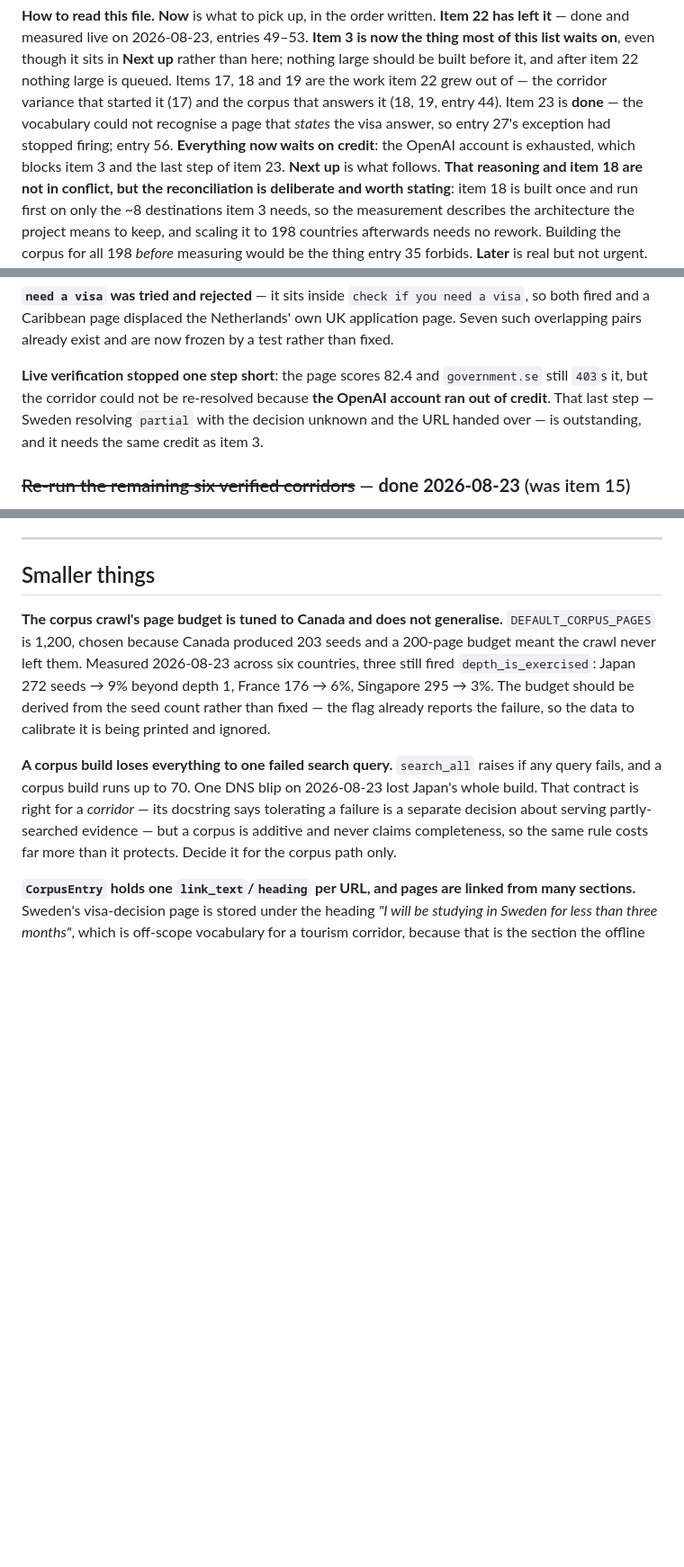
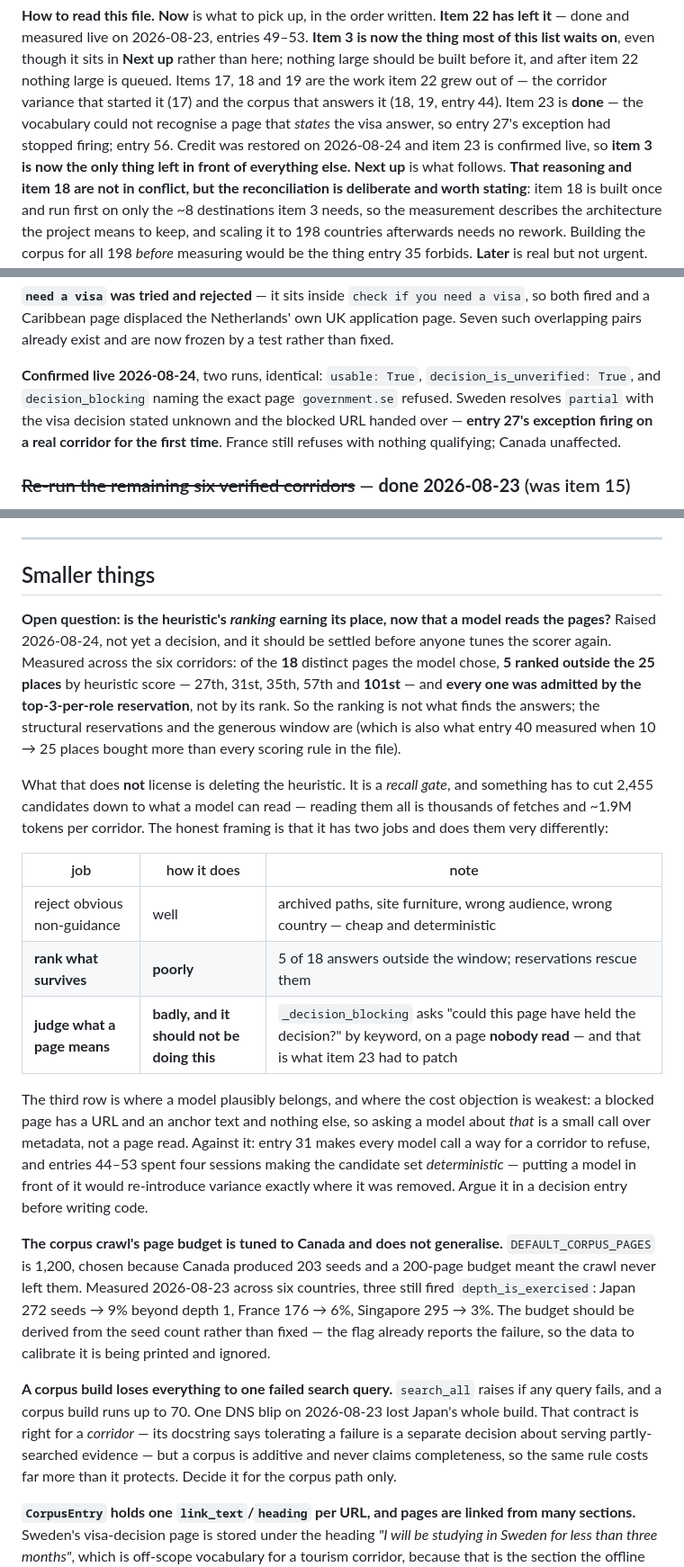
Before and after one commit to AadarshSu/visa-research-agent, a Markdown page: TODO.md, 3 parts joined by grey strips. Shown at 90% size. GitHub-like rendering; blank space fills up the shorter version.

Commit message:
docs: confirm the blocked-decision exception fires, and log the scorer question

```diff
--- a/TODO.md
+++ b/TODO.md
@@ -9,8 +9,8 @@ on**, even though it sits in **Next up** rather than here; nothing large should
 after item 22 nothing large is queued. Items 17, 18 and 19 are the work item 22 grew out of — the corridor variance that started it
 (17) and the corpus that answers it (18, 19, entry 44). Item 23 is **done** — the vocabulary could not
 recognise a page that *states* the visa answer, so entry 27's exception had stopped firing; entry 56.
-**Everything now waits on credit**: the OpenAI account is exhausted, which blocks item 3 and the last
-step of item 23.
+Credit was restored on 2026-08-24 and item 23 is confirmed live, so **item 3 is now the only thing
+left in front of everything else.**
 **Next up** is what follows. **That reasoning and item 18 are not in conflict, but the reconciliation is deliberate
 and worth stating**: item 18 is built once and run first on only the ~8 destinations item 3 needs, so
 the measurement describes the architecture the project means to keep, and scaling it to 198 countries
@@ -754,10 +754,10 @@ anywhere**; France still correctly refuses.
 a Caribbean page displaced the Netherlands' own UK application page. Seven such overlapping pairs
 already exist and are now frozen by a test rather than fixed.
 
-**Live verification stopped one step short**: the page scores 82.4 and `government.se` still `403`s
-it, but the corridor could not be re-resolved because **the OpenAI account ran out of credit**. That
-last step — Sweden resolving `partial` with the decision unknown and the URL handed over — is
-outstanding, and it needs the same credit as item 3.
+**Confirmed live 2026-08-24**, two runs, identical: `usable: True`, `decision_is_unverified: True`,
+and `decision_blocking` naming the exact page `government.se` refused. Sweden resolves `partial` with
+the visa decision stated unknown and the blocked URL handed over — **entry 27's exception firing on a
+real corridor for the first time**. France still refuses with nothing qualifying; Canada unaffected.
 
 ### ~~Re-run the remaining six verified corridors~~ — **done 2026-08-23** (was item 15)
 
@@ -1027,6 +1027,31 @@ which are item 1, and English-only scoring, which is known problem 13 in
 
 ## Smaller things
 
+**Open question: is the heuristic's *ranking* earning its place, now that a model reads the pages?**
+Raised 2026-08-24, not yet a decision, and it should be settled before anyone tunes the scorer again.
+Measured across the six corridors: of the **18** distinct pages the model chose, **5 ranked outside the
+25 places** by heuristic score — 27th, 31st, 35th, 57th and **101st** — and **every one was admitted by
+the top-3-per-role reservation**, not by its rank. So the ranking is not what finds the answers; the
+structural reservations and the generous window are (which is also what entry 40 measured when 10 → 25
+places bought more than every scoring rule in the file).
+
+What that does **not** license is deleting the heuristic. It is a *recall gate*, and something has to
+cut 2,455 candidates down to what a model can read — reading them all is thousands of fetches and
+~1.9M tokens per corridor. The honest framing is that it has two jobs and does them very differently:
+
+| job | how it does | note |
+| --- | --- | --- |
+| reject obvious non-guidance | well | archived paths, site furniture, wrong audience, wrong country — cheap and deterministic |
+| **rank what survives** | **poorly** | 5 of 18 answers outside the window; reservations rescue them |
+| **judge what a page means** | **badly, and it should not be doing this** | `_decision_blocking` asks "could this page have held the decision?" by keyword, on a page **nobody read** — and that is what item 23 had to patch |
+
+The third row is where a model plausibly belongs, and where the cost objection is weakest: a blocked
+page has a URL and an anchor text and nothing else, so asking a model about *that* is a small call over
+metadata, not a page read. Against it: entry 31 makes every model call a way for a corridor to refuse,
+and entries 44–53 spent four sessions making the candidate set *deterministic* — putting a model in
+front of it would re-introduce variance exactly where it was removed. Argue it in a decision entry
+before writing code.
+
 **The corpus crawl's page budget is tuned to Canada and does not generalise.** `DEFAULT_CORPUS_PAGES`
 is 1,200, chosen because Canada produced 203 seeds and a 200-page budget meant the crawl never left
 them. Measured 2026-08-23 across six countries, three still fired `depth_is_exercised`: Japan 272
```
Also changed, not shown: DECISIONS.md (+16 -11 lines), PROJECT_HANDOFF.md (+24 -36 lines).
